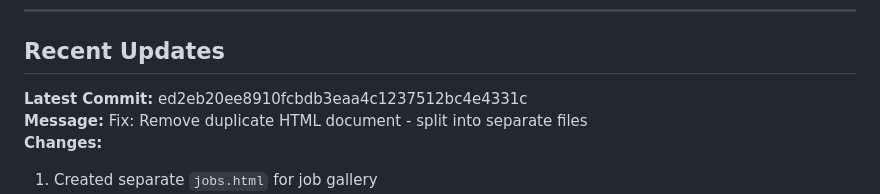
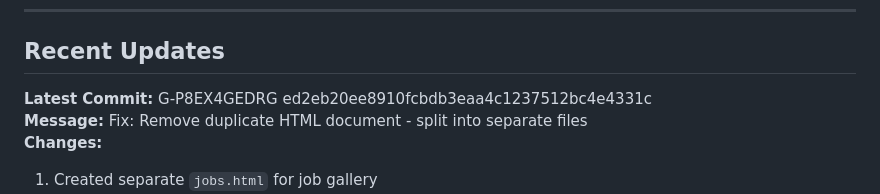
Before and after one commit to utsav-jaat/Saroha-consultancy-, a Markdown page: README.md, the part around the change. GitHub-like rendering.

```diff
--- a/README.md
+++ b/README.md
@@ -112,7 +112,8 @@ A dedicated page displaying all job openings in a gallery format.
 
 ## Recent Updates
 
-**Latest Commit:** ed2eb20ee8910fcbdb3eaa4c1237512bc4e4331c
+**Latest Commit:**
+G-P8EX4GEDRG ed2eb20ee8910fcbdb3eaa4c1237512bc4e4331c
 **Message:** Fix: Remove duplicate HTML document - split into separate files
 **Changes:**
 1. Created separate `jobs.html` for job gallery
```
